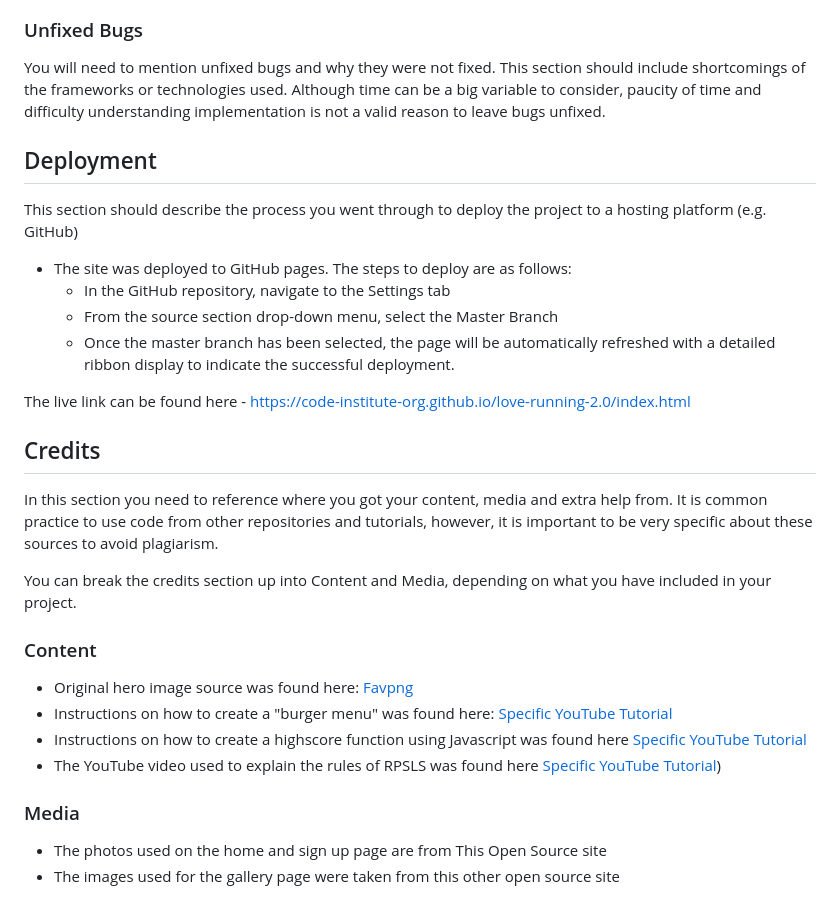
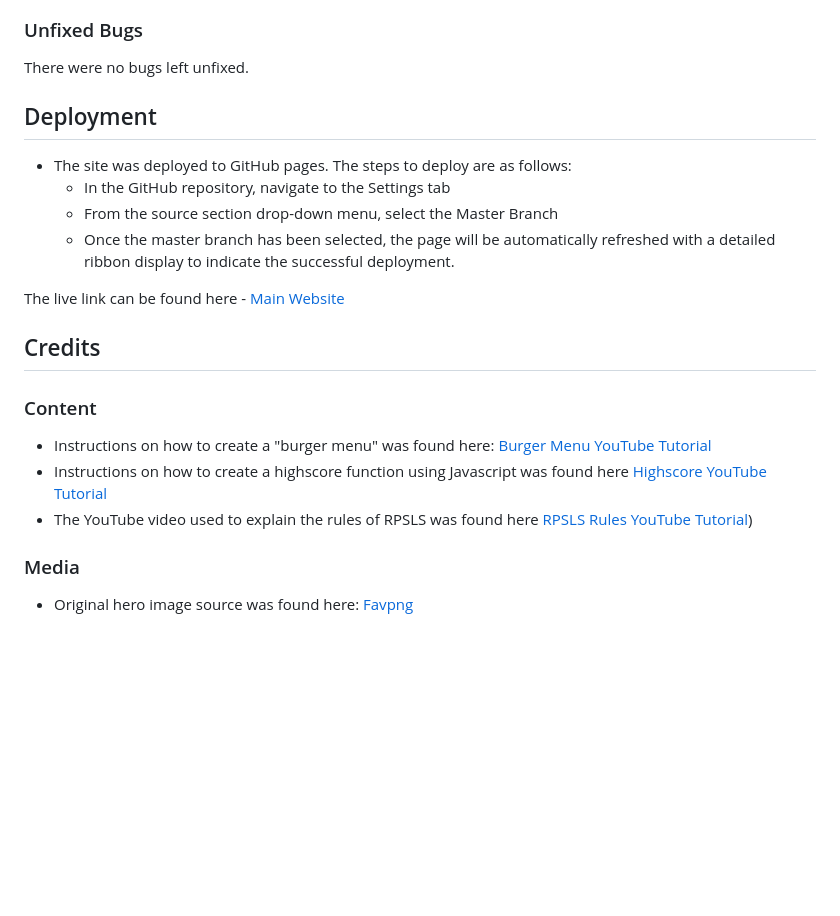
Before and after one commit to GuledY/Project-2---RPSLS, a Markdown page: README.md, the part around one of its changes. Rendered like a GitHub page; blank space fills up the shorter version.

```diff
--- a/README.md
+++ b/README.md
@@ -87,34 +90,25 @@ In this section, you should go over the different parts of your project, and des
 
 ### Unfixed Bugs
 
-You will need to mention unfixed bugs and why they were not fixed. This section should include shortcomings of the frameworks or technologies used. Although time can be a big variable to consider, paucity of time and difficulty understanding implementation is not a valid reason to leave bugs unfixed.
+There were no bugs left unfixed.
 
 ## Deployment
-
-This section should describe the process you went through to deploy the project to a hosting platform (e.g. GitHub)
 
 - The site was deployed to GitHub pages. The steps to deploy are as follows:
   - In the GitHub repository, navigate to the Settings tab
   - From the source section drop-down menu, select the Master Branch
   - Once the master branch has been selected, the page will be automatically refreshed with a detailed ribbon display to indicate the successful deployment.
 
-The live link can be found here - https://code-institute-org.github.io/love-running-2.0/index.html
-
+The live link can be found here - [Main Website](https://guledy.github.io/Project-2---RPSLS/index.html)
 
 ## Credits
 
-In this section you need to reference where you got your content, media and extra help from. It is common practice to use code from other repositories and tutorials, however, it is important to be very specific about these sources to avoid plagiarism.
-
-You can break the credits section up into Content and Media, depending on what you have included in your project.
-
 ### Content
 
-- Original hero image source was found here: [Favpng](https://favpng.com/png_view/scissors-rock-paper-scissors-rock-paper-scissors-lizard-spock-png/JTBrnZxu/)
-- Instructions on how to create a "burger menu" was found here: [Specific YouTube Tutorial](https://www.youtube.com/watch?v=OFKBep95lb4)
-- Instructions on how to create a highscore function using Javascript was found here [Specific YouTube Tutorial](https://www.youtube.com/watch?v=LEy0Y9QWG88)
-- The YouTube video used to explain the rules of RPSLS was found here [Specific YouTube Tutorial](https://www.youtube.com/watch?v=_PUEoDYpUyQ))
+- Instructions on how to create a "burger menu" was found here: [Burger Menu YouTube Tutorial](https://www.youtube.com/watch?v=OFKBep95lb4)
+- Instructions on how to create a highscore function using Javascript was found here [Highscore YouTube Tutorial](https://www.youtube.com/watch?v=LEy0Y9QWG88)
+- The YouTube video used to explain the rules of RPSLS was found here [RPSLS Rules YouTube Tutorial](https://www.youtube.com/watch?v=_PUEoDYpUyQ))
 
 ### Media
 
-- The photos used on the home and sign up page are from This Open Source site
-- The images used for the gallery page were taken from this other open source site
+- Original hero image source was found here: [Favpng](https://favpng.com/png_view/scissors-rock-paper-scissors-rock-paper-scissors-lizard-spock-png/JTBrnZxu/)
```
Also changed, not shown: other parts of README.md (+7 -4 lines).
